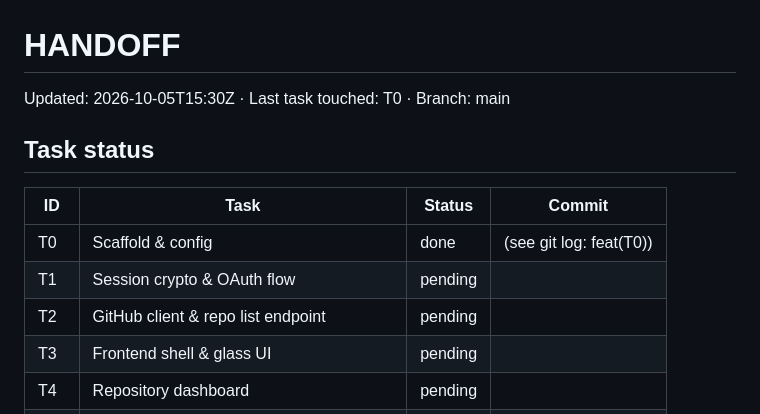
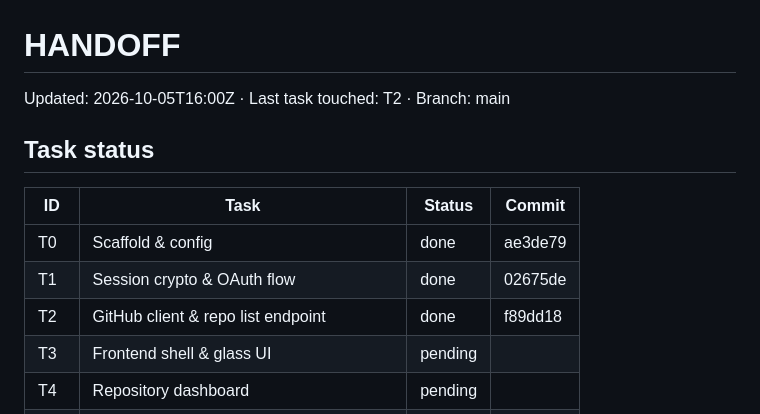
Before and after one commit to sazindux/Git-Manager, a Markdown page: handoff.md, the part around one of its changes. Drawn GitHub-style.

```diff
--- a/handoff.md
+++ b/handoff.md
@@ -1,12 +1,12 @@
 # HANDOFF
-Updated: 2026-10-05T15:30Z · Last task touched: T0 · Branch: main
+Updated: 2026-10-05T16:00Z · Last task touched: T2 · Branch: main
 
 ## Task status
 | ID | Task | Status | Commit |
 |----|------|--------|--------|
-| T0 | Scaffold & config | done | (see git log: feat(T0)) |
-| T1 | Session crypto & OAuth flow | pending | |
-| T2 | GitHub client & repo list endpoint | pending | |
+| T0 | Scaffold & config | done | ae3de79 |
+| T1 | Session crypto & OAuth flow | done | 02675de |
+| T2 | GitHub client & repo list endpoint | done | f89dd18 |
 | T3 | Frontend shell & glass UI | pending | |
 | T4 | Repository dashboard | pending | |
 | T5 | Bulk engine & safety modals | pending | |
```
Also changed, not shown: other parts of handoff.md (+14 -7 lines).
